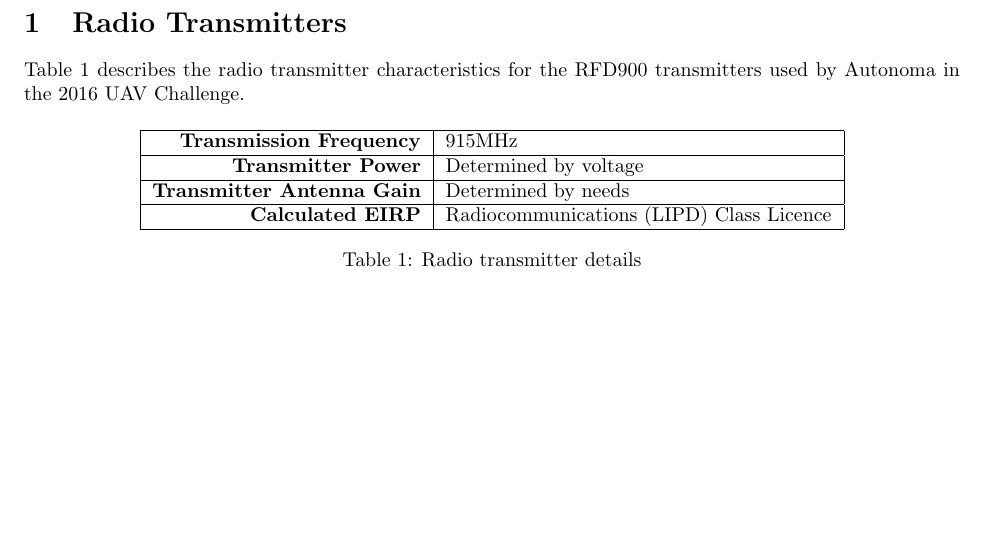
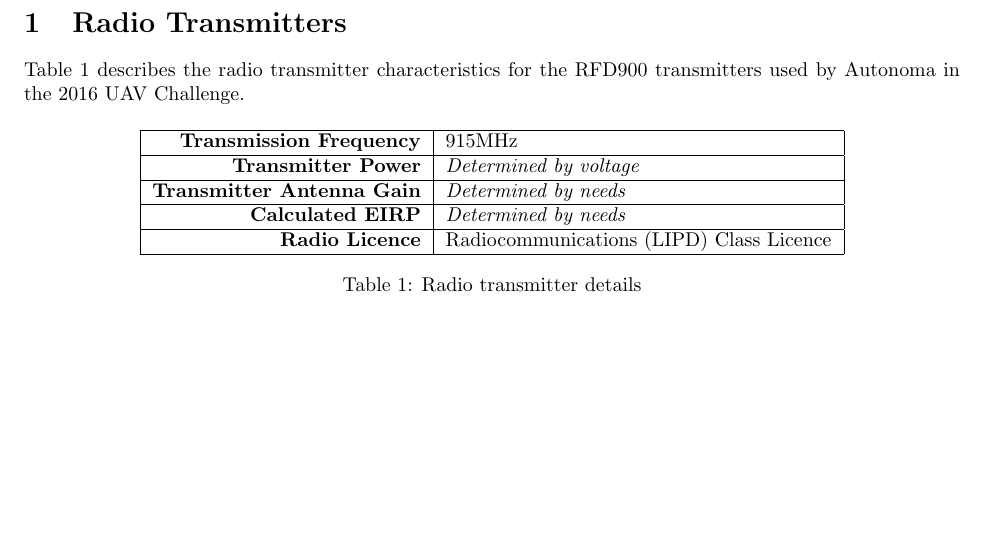
Before and after one commit to MDB22/OC-D3, a LaTeX document (Latex/D3.tex, which reads Latex/radio.tex): part of page 3 of 3, cut so that both start at the same text. Compiled offline with pdfLaTeX.

Commit message:
Update class licence

```diff
--- a/Latex/radio.tex
+++ b/Latex/radio.tex
@@ -5,9 +5,10 @@
 	\begin{tabular}{|r|l|}
 		\hline
 		\textbf{Transmission Frequency}   & 915MHz \\ \hline
-		\textbf{Transmitter Power}        & Determined by voltage \\ \hline
-		\textbf{Transmitter Antenna Gain} & Determined by needs \\ \hline
-		\textbf{Calculated EIRP}          & Radiocommunications (LIPD) Class Licence \\ \hline
+		\textbf{Transmitter Power}        & \textit{Determined by voltage} \\ \hline
+		\textbf{Transmitter Antenna Gain} & \textit{Determined by needs} \\ \hline
+		\textbf{Calculated EIRP}          & \textit{Determined by needs} \\ \hline
+		\textbf{Radio Licence}			  & Radiocommunications (LIPD) Class Licence \\ \hline
 	\end{tabular}
 	\caption{Radio transmitter details}
 	\label{tab:radio}
```
